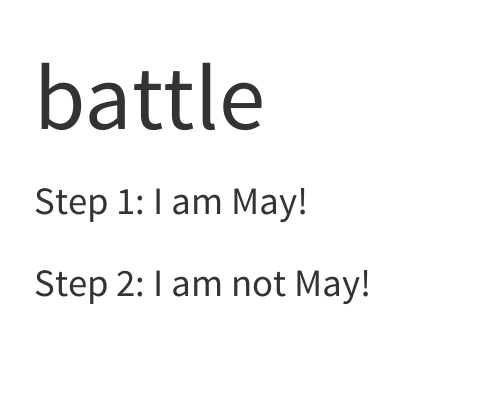
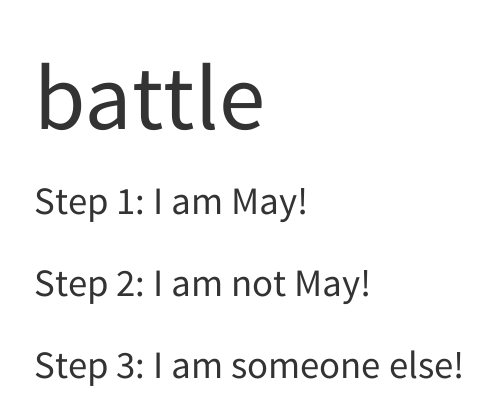
Before and after one commit to YinuoLiu0708/Toy-project, a Quarto document (battle.qmd): the page in a window 1100 px wide, from its top. Rendered offline with R 4.5, knitr and Pandoc in place of Quarto, with nearby package versions.

Commit message:
add step 3

```diff
--- a/battle.qmd
+++ b/battle.qmd
@@ -6,3 +6,5 @@ format: html
 Step 1: I am May!
 
 Step 2: I am not May!
+
+Step 3: I am someone else!
```
